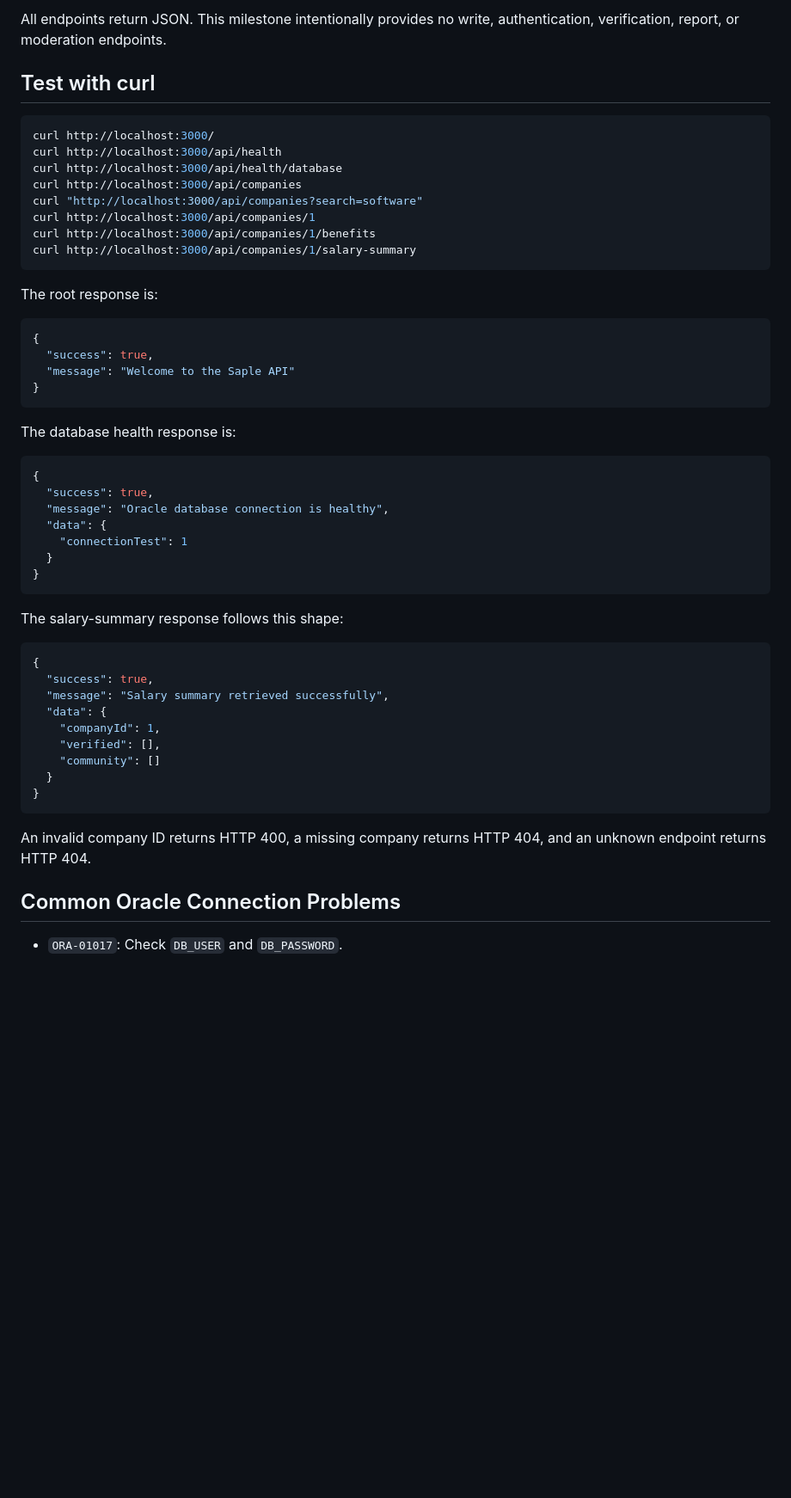
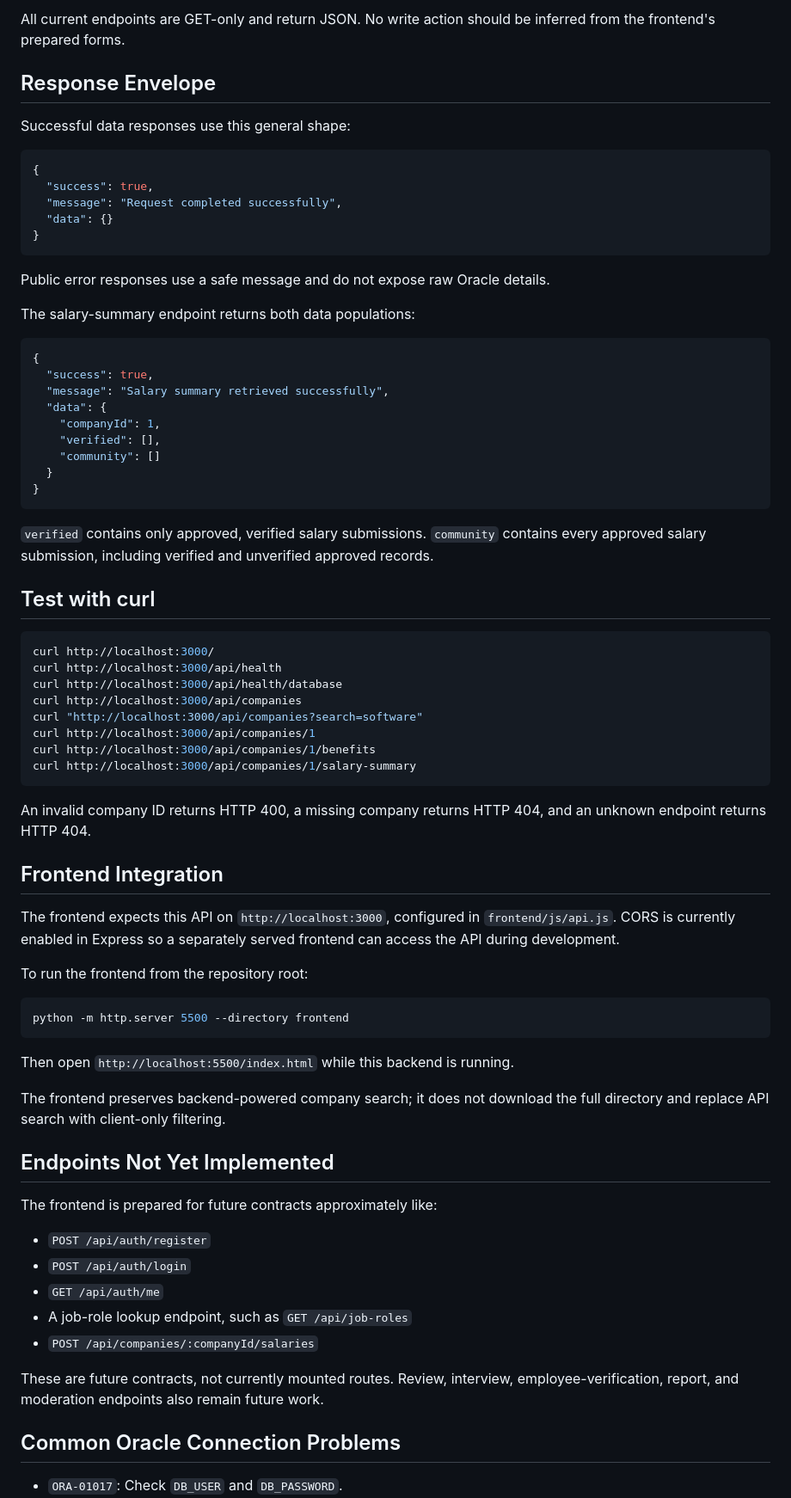
Before and after one commit to mdraihankabirsifat/Saple, a Markdown page: backend/README.md, the part around one of its changes. Shown at 86% size. Drawn GitHub-style; blank space fills up the shorter version.

Commit message:
added backend readme

````diff
--- a/backend/README.md
+++ b/backend/README.md
@@ -68,5 +70,35 @@ The database pool is initialized before the HTTP server starts. By default, the
 
-All endpoints return JSON. This milestone intentionally provides no write, authentication, verification, report, or moderation endpoints.
+All current endpoints are GET-only and return JSON. No write action should be inferred from the frontend's prepared forms.
+
+## Response Envelope
+
+Successful data responses use this general shape:
+
+```json
+{
+  "success": true,
+  "message": "Request completed successfully",
+  "data": {}
+}
+```
+
+Public error responses use a safe message and do not expose raw Oracle details.
+
+The salary-summary endpoint returns both data populations:
+
+```json
+{
+  "success": true,
+  "message": "Salary summary retrieved successfully",
+  "data": {
+    "companyId": 1,
+    "verified": [],
+    "community": []
+  }
+}
+```
+
+`verified` contains only approved, verified salary submissions. `community` contains every approved salary submission, including verified and unverified approved records.
 
 ## Test with curl
 
@@ -81,42 +113,33 @@ curl http://localhost:3000/api/companies/1/benefits
 curl http://localhost:3000/api/companies/1/salary-summary
 ```
 
-The root response is:
+An invalid company ID returns HTTP 400, a missing company returns HTTP 404, and an unknown endpoint returns HTTP 404.
 
-```json
-{
-  "success": true,
-  "message": "Welcome to the Saple API"
-}
+## Frontend Integration
+
+The frontend expects this API on `http://localhost:3000`, configured in `frontend/js/api.js`. CORS is currently enabled in Express so a separately served frontend can access the API during development.
+
+To run the frontend from the repository root:
+
+```bash
+python -m http.server 5500 --directory frontend
 ```
 
-The database health response is:
+Then open `http://localhost:5500/index.html` while this backend is running.
 
-```json
-{
-  "success": true,
-  "message": "Oracle database connection is healthy",
-  "data": {
-    "connectionTest": 1
-  }
-}
-```
+The frontend preserves backend-powered company search; it does not download the full directory and replace API search with client-only filtering.
 
-The salary-summary response follows this shape:
+## Endpoints Not Yet Implemented
 
-```json
-{
-  "success": true,
-  "message": "Salary summary retrieved successfully",
-  "data": {
-    "companyId": 1,
-    "verified": [],
-    "community": []
-  }
-}
-```
+The frontend is prepared for future contracts approximately like:
 
-An invalid company ID returns HTTP 400, a missing company returns HTTP 404, and an unknown endpoint returns HTTP 404.
+- `POST /api/auth/register`
+- `POST /api/auth/login`
+- `GET /api/auth/me`
+- A job-role lookup endpoint, such as `GET /api/job-roles`
+- `POST /api/companies/:companyId/salaries`
+
+These are future contracts, not currently mounted routes. Review, interview, employee-verification, report, and moderation endpoints also remain future work.
 
 ## Common Oracle Connection Problems
 
````
Also changed, not shown: other parts of backend/README.md (+39 -26 lines).
